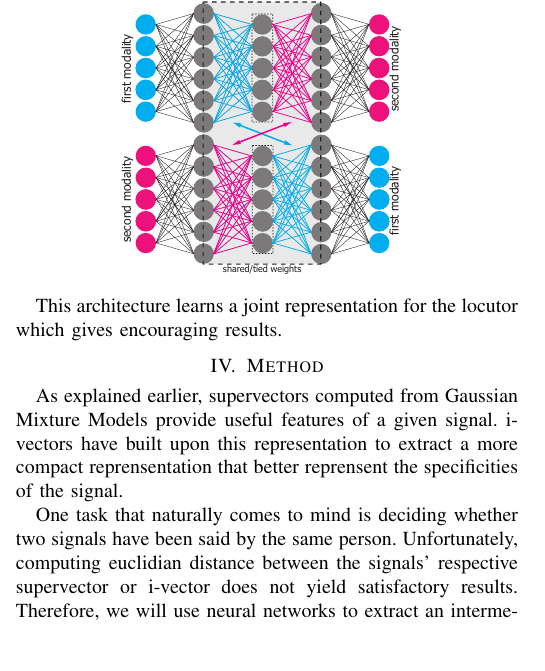
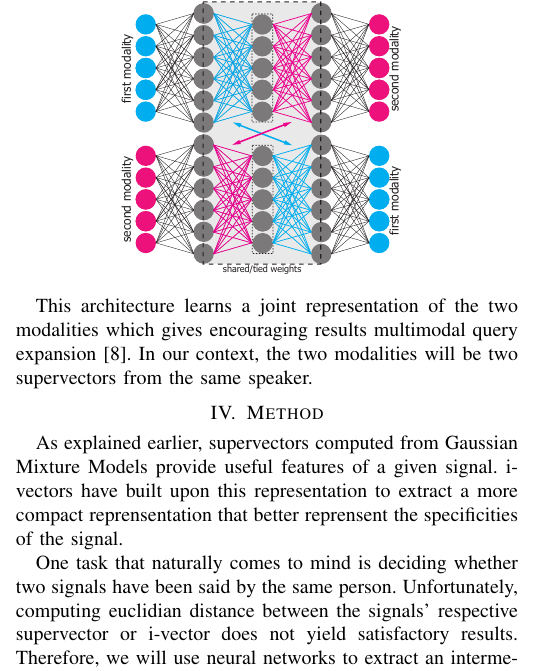
Before and after one commit to RemySun/DeepVoice, a LaTeX paper (Rapport.tex): part of one column of page 3 of 4, cut so that both start at the same text, the shorter picture padded with empty space. Compiled offline with pdfLaTeX.

Commit message:
little corrections

```diff
--- a/Rapport.tex
+++ b/Rapport.tex
@@ -301,7 +301,7 @@ We talk about tied weight autoencoder when the same weights appears in two diffe
     \label{archi_vedran}
 \end{figure}
 
-This architecture learns a joint representation for the locutor which gives encouraging results.
+This architecture learns a joint representation of the two modalities which gives encouraging results multimodal query expansion \cite{vukotic:hal-01314302}. In our context, the two modalities will be two supervectors from the same speaker.
 
 \section{Method}
 
```
